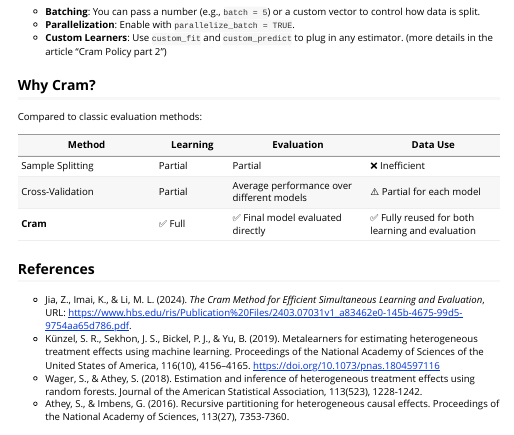
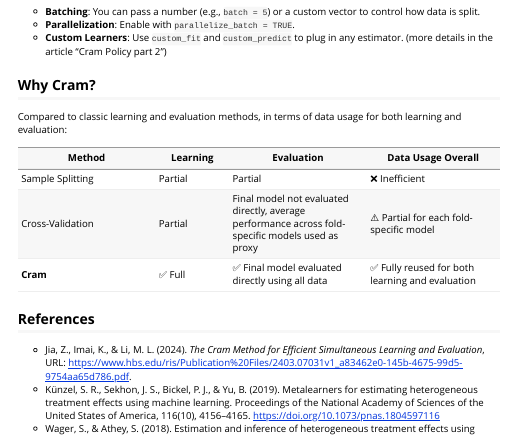
Before and after one commit to yanisvdc/cramR, an R Markdown document (vignettes/cram_policy_part_1.Rmd): the page in a window 1100 px wide, from 4440 px down. Rendered offline with R 4.5, knitr and Pandoc, with nearby package versions; some code elsewhere in the file could not run offline; long lines of code are wrapped.

Commit message:
up website

```diff
--- a/vignettes/cram_policy_part_1.Rmd
+++ b/vignettes/cram_policy_part_1.Rmd
@@ -224,13 +224,13 @@ Notes:
 
 ## Why Cram?
 
-Compared to classic evaluation methods:
+Compared to classic learning and evaluation methods, in terms of data usage for both learning and evaluation:
 
-| Method            | Learning | Evaluation        | Data Use         |
+| Method            | Learning | Evaluation        | Data Usage Overall       |
 |-------------------|----------|-------------------|------------------|
 | Sample Splitting  | Partial  | Partial           | ❌ Inefficient    |
-| Cross-Validation  | Partial  | Average performance over different models | ⚠️ Partial for each model  |
-| **Cram**          | ✅ Full  | ✅ Final model evaluated directly | ✅ Fully reused for both learning and evaluation |
+| Cross-Validation  | Partial  | Final model not evaluated directly, average performance across fold-specific models used as proxy  | ⚠️ Partial for each fold-specific model  |
+| **Cram**          | ✅ Full  | ✅ Final model evaluated directly using all data |✅ Fully reused for both learning and evaluation |
 
 
 ## References
```
